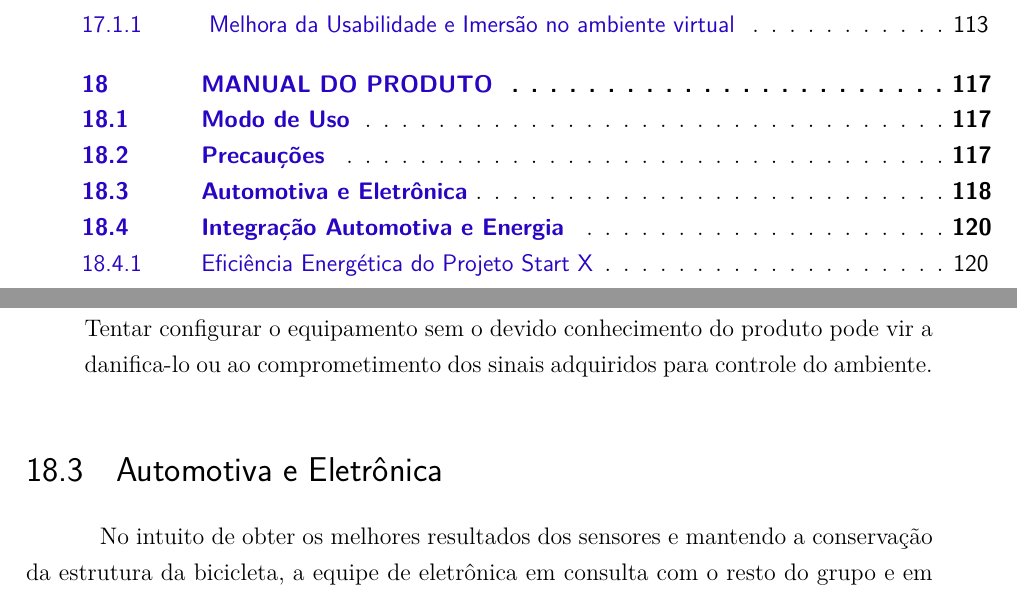
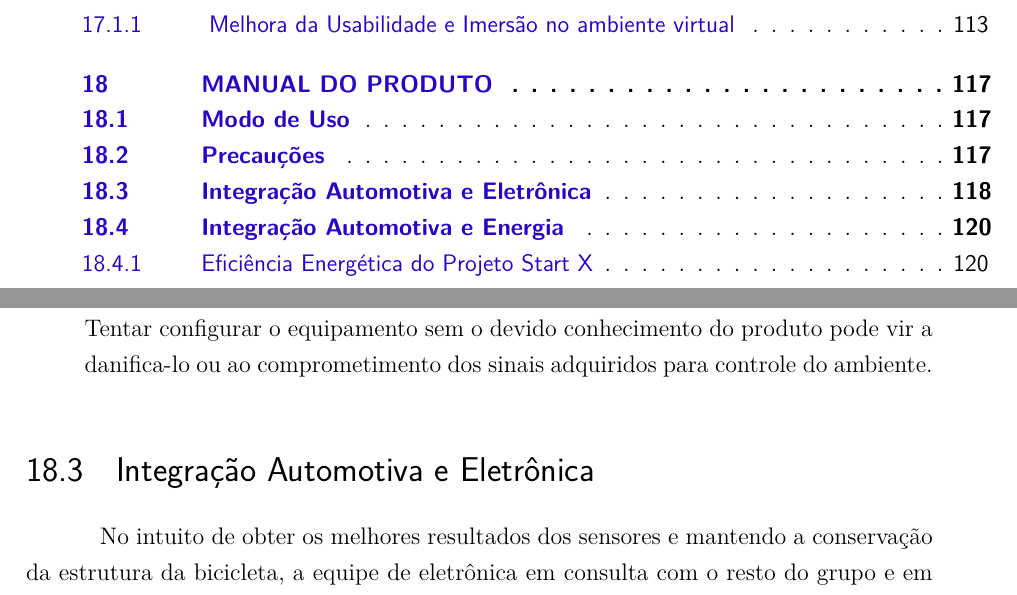
Before and after one commit to start-x/relatorio, a LaTeX thesis (relatorio.tex, which reads editaveis/automotiva_eletronica.tex): two parts of pages 9 and 120 of 144, joined at a grey line, cut so that both start at the same text. Compiled offline with pdfLaTeX.

Commit message:
Fix title from section

```diff
--- a/editaveis/automotiva_eletronica.tex
+++ b/editaveis/automotiva_eletronica.tex
@@ -1,6 +1,6 @@
 % Comentar a integração entre automotiva e eletronica
 
-\section{Automotiva e Eletrônica} % (fold)
+\section{Integração Automotiva e Eletrônica} % (fold)
 \label{sec:automotiva_e_eletr_nica}
 
 No intuito de obter os melhores resultados dos sensores e mantendo a conservação da estrutura da bicicleta, a equipe de eletrônica em consulta com o resto do grupo e em especial com a equipe de automotiva, estudou o posicionamento dos sensores de forma a obter os melhores resultados  possíveis sem a alteração na estrutura.
```
